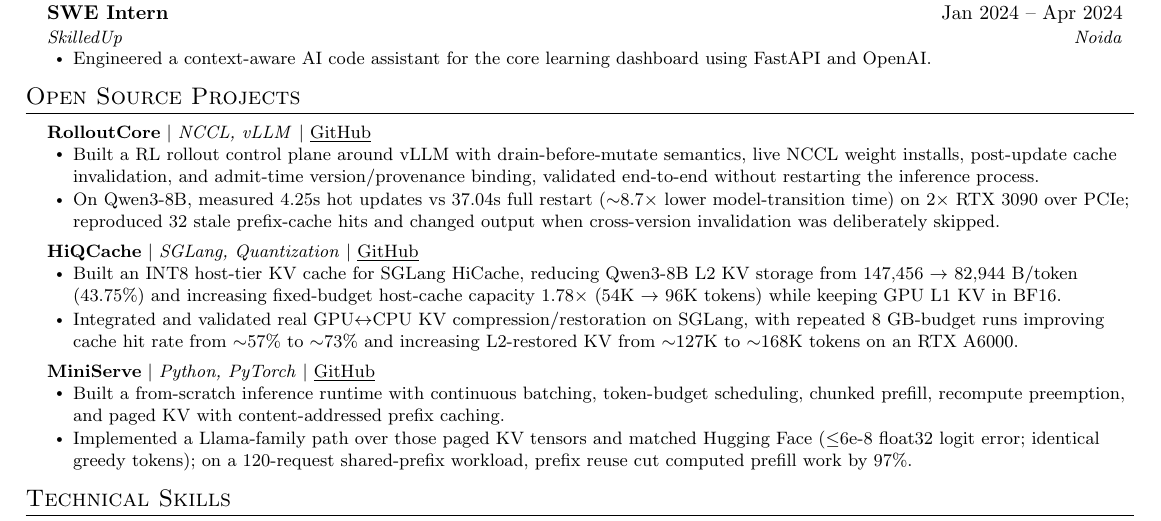
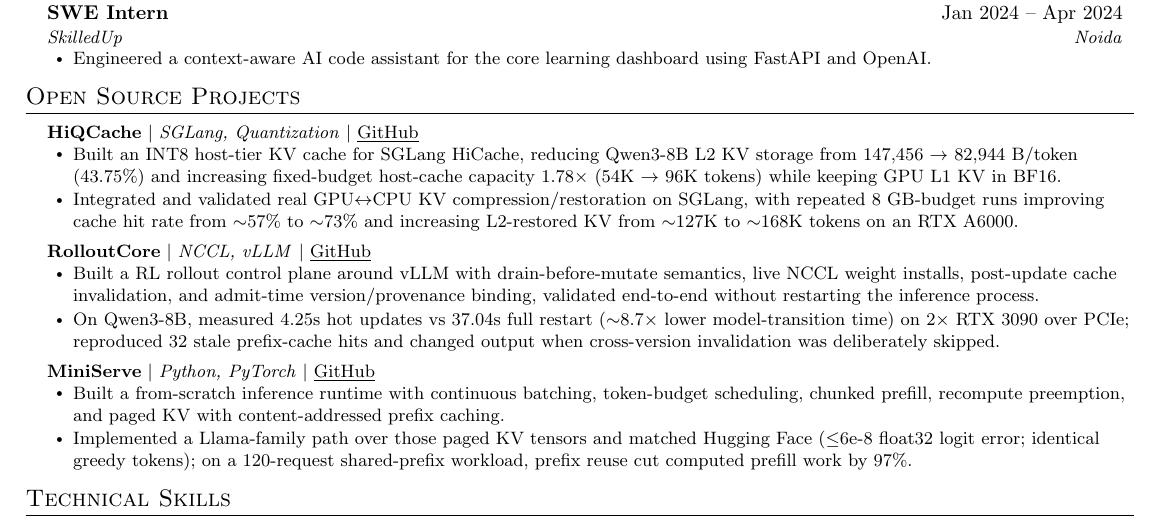
Before and after one commit to awesome-pro/portfolio, a LaTeX CV (data/resume.tex): part of the page, cut so that both start at the same text. Compiled offline with pdfLaTeX.

Commit message:
feat: swap project details for HiQCache and RolloutCore in resume

```diff
--- a/data/resume.tex
+++ b/data/resume.tex
@@ -90,17 +90,17 @@
     \resumeSubHeadingListStart
 
       \resumeProjectHeading
+          {\textbf{HiQCache} $|$ \emph{SGLang, Quantization} $|$ \href{https://github.com/awesome-pro/hiqcache}{\underline{GitHub}}}{}
+          \resumeItemListStart
+            \resumeItem{Built an INT8 host-tier KV cache for SGLang HiCache, reducing Qwen3-8B L2 KV storage from 147,456 $\rightarrow$ 82,944 B/token (43.75\%) and increasing fixed-budget host-cache capacity 1.78$\times$ (54K $\rightarrow$ 96K tokens) while keeping GPU L1 KV in BF16.}
+            \resumeItem{Integrated and validated real GPU$\leftrightarrow$CPU KV compression/restoration on SGLang, with repeated 8 GB-budget runs improving cache hit rate from $\sim$57\% to $\sim$73\% and increasing L2-restored KV from $\sim$127K to $\sim$168K tokens on an RTX A6000.}
+          \resumeItemListEnd
+
+      \resumeProjectHeading
           {\textbf{RolloutCore} $|$ \emph{NCCL, vLLM} $|$ \href{https://github.com/awesome-pro/rolloutcore}{\underline{GitHub}}}{}
           \resumeItemListStart
             \resumeItem{Built a RL rollout control plane around vLLM with drain-before-mutate semantics, live NCCL weight installs, post-update cache invalidation, and admit-time version/provenance binding, validated end-to-end without restarting the inference process.}
             \resumeItem{On Qwen3-8B, measured 4.25s hot updates vs 37.04s full restart ($\sim$8.7$\times$ lower model-transition time) on 2$\times$ RTX 3090 over PCIe; reproduced 32 stale prefix-cache hits and changed output when cross-version invalidation was deliberately skipped.}
-          \resumeItemListEnd
-
-      \resumeProjectHeading
-          {\textbf{HiQCache} $|$ \emph{SGLang, Quantization} $|$ \href{https://github.com/awesome-pro/hiqcache}{\underline{GitHub}}}{}
-          \resumeItemListStart
-            \resumeItem{Built an INT8 host-tier KV cache for SGLang HiCache, reducing Qwen3-8B L2 KV storage from 147,456 $\rightarrow$ 82,944 B/token (43.75\%) and increasing fixed-budget host-cache capacity 1.78$\times$ (54K $\rightarrow$ 96K tokens) while keeping GPU L1 KV in BF16.}
-            \resumeItem{Integrated and validated real GPU$\leftrightarrow$CPU KV compression/restoration on SGLang, with repeated 8 GB-budget runs improving cache hit rate from $\sim$57\% to $\sim$73\% and increasing L2-restored KV from $\sim$127K to $\sim$168K tokens on an RTX A6000.}
           \resumeItemListEnd
 
        \resumeProjectHeading
```
